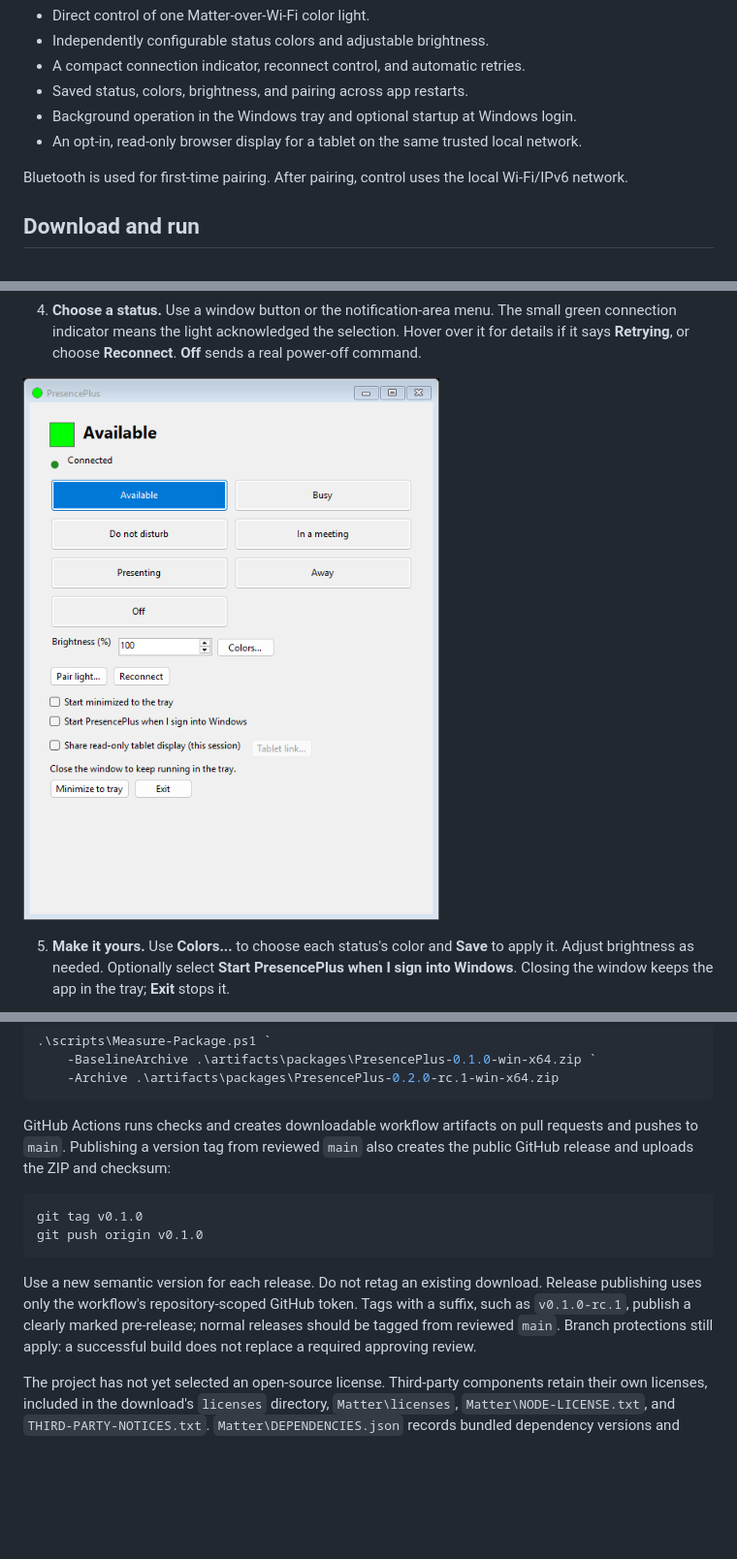
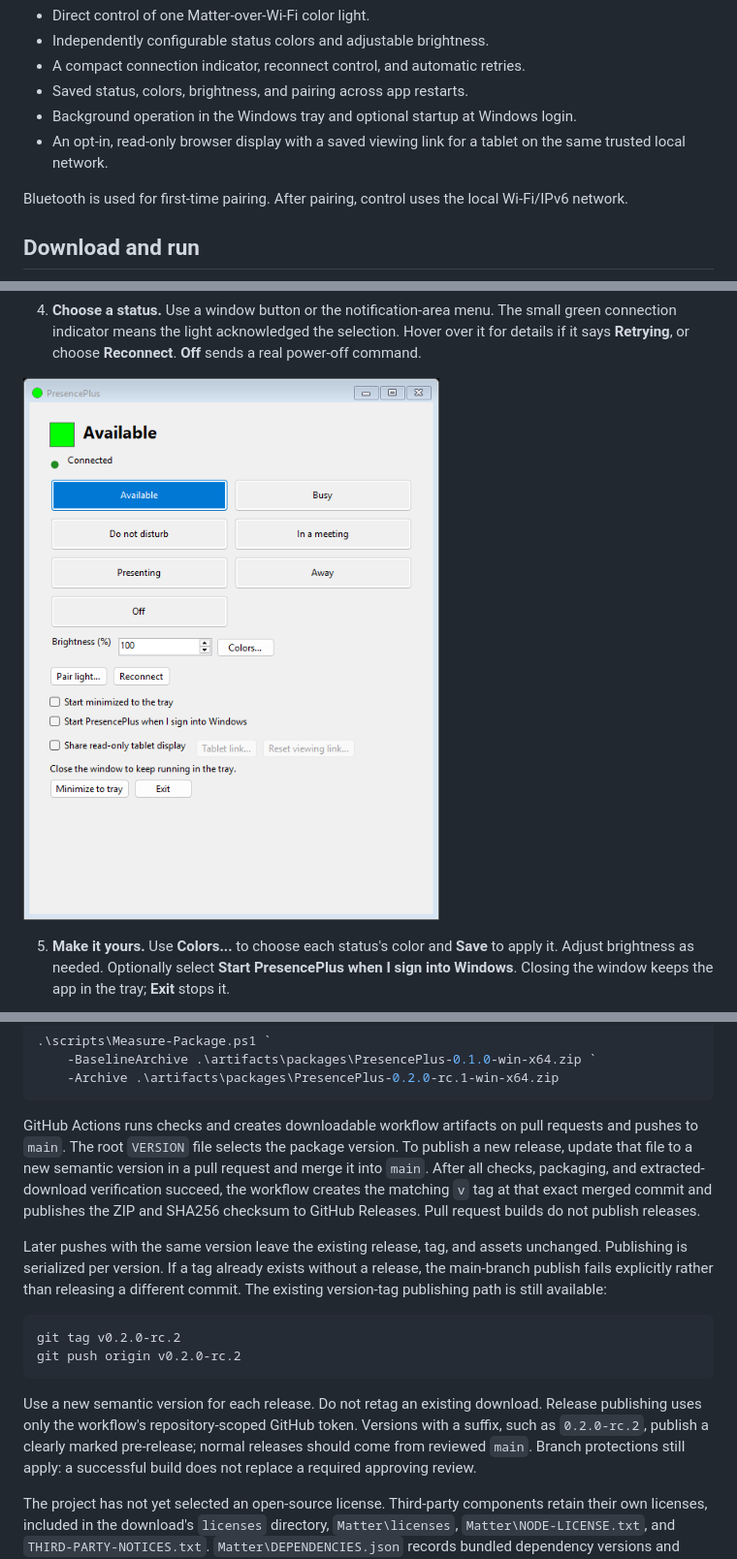
Before and after one commit to duanekord/PresencePlus, a Markdown page: README.md, 3 parts joined by grey strips. Shown at 97% size. Drawn GitHub-style; pictures changed too: docs/screenshots/main.png; blank space fills up the shorter version.

````diff
--- a/README.md
+++ b/README.md
@@ -14,7 +14,7 @@ The app currently provides:
 - A compact connection indicator, reconnect control, and automatic retries.
 - Saved status, colors, brightness, and pairing across app restarts.
 - Background operation in the Windows tray and optional startup at Windows login.
-- An opt-in, read-only browser display for a tablet on the same trusted local network.
+- An opt-in, read-only browser display with a saved viewing link for a tablet on the same trusted local network.
 
 Bluetooth is used for first-time pairing. After pairing, control uses the local
 Wi-Fi/IPv6 network.
@@ -351,18 +396,27 @@ To reproduce the automated comparison (results are written under `artifacts`):
 ```
 
 GitHub Actions runs checks and creates downloadable workflow artifacts on pull
-requests and pushes to `main`. Publishing a version tag from reviewed `main`
-also creates the public GitHub release and uploads the ZIP and checksum:
+requests and pushes to `main`. The root `VERSION` file selects the package version.
+To publish a new release, update that file to a new semantic version in a pull
+request and merge it into `main`. After all checks, packaging, and extracted-download
+verification succeed, the workflow creates the matching `v` tag at that exact
+merged commit and publishes the ZIP and SHA256 checksum to GitHub Releases.
+Pull request builds do not publish releases.
+
+Later pushes with the same version leave the existing release, tag, and assets
+unchanged. Publishing is serialized per version. If a tag already exists without
+a release, the main-branch publish fails explicitly rather than releasing a
+different commit. The existing version-tag publishing path is still available:
 
 ```powershell
-git tag v0.1.0
-git push origin v0.1.0
+git tag v0.2.0-rc.2
+git push origin v0.2.0-rc.2
 ```
 
 Use a new semantic version for each release. Do not retag an existing download.
 Release publishing uses only the workflow's repository-scoped GitHub token.
-Tags with a suffix, such as `v0.1.0-rc.1`, publish a clearly marked pre-release;
-normal releases should be tagged from reviewed `main`. Branch protections still
+Versions with a suffix, such as `0.2.0-rc.2`, publish a clearly marked pre-release;
+normal releases should come from reviewed `main`. Branch protections still
 apply: a successful build does not replace a required approving review.
 
 The project has not yet selected an open-source license. Third-party components
````
Also changed, not shown: other parts of README.md (+53 -8 lines), 10 other files.
